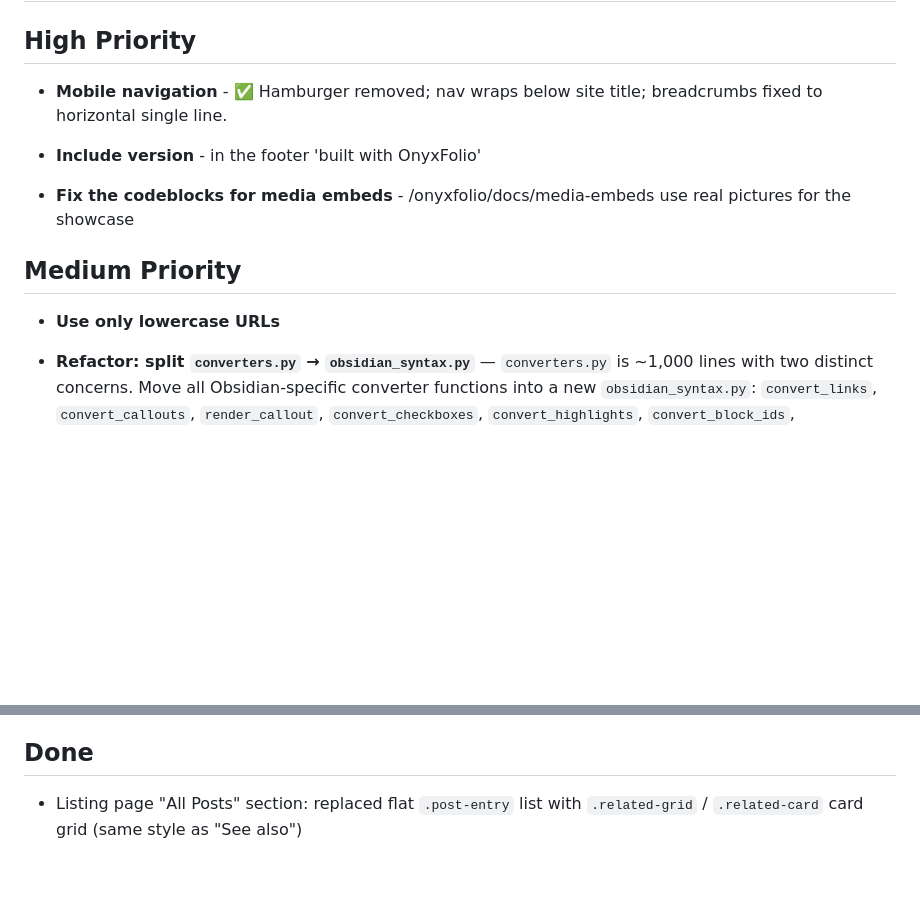
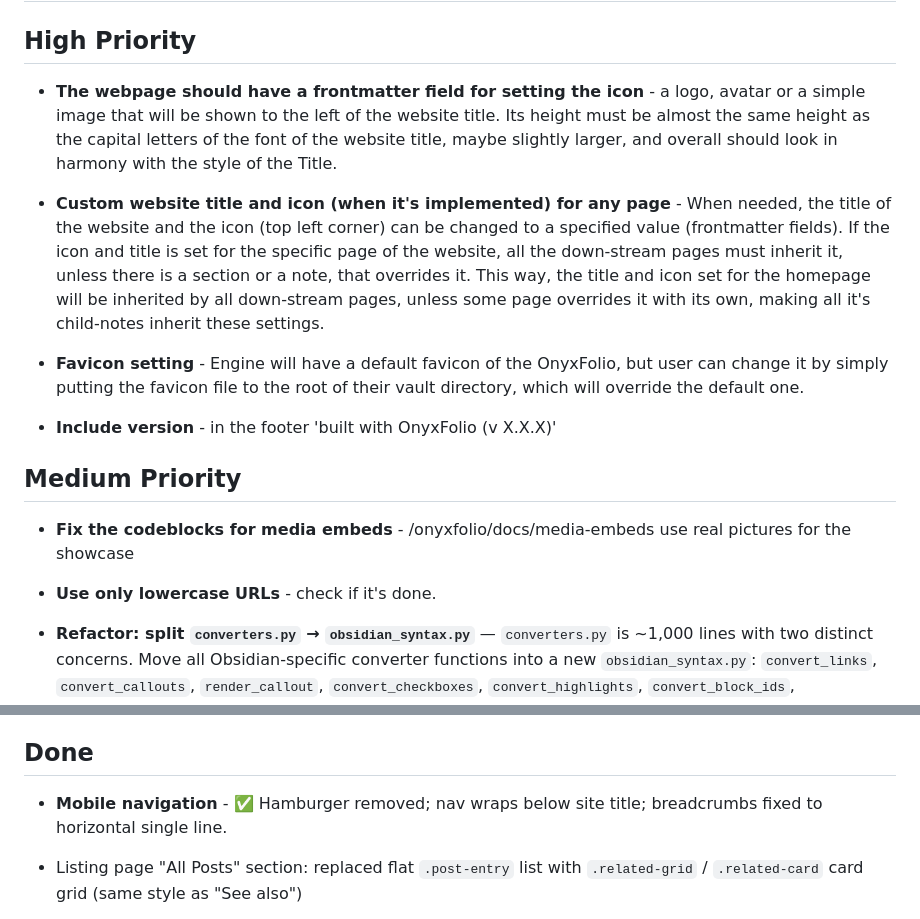
Before and after one commit to airenare/inkstone, a Markdown page: TODO.md, 2 parts joined by grey strips. GitHub-like rendering; blank space fills up the shorter version.

Commit message:
new todos

```diff
--- a/TODO.md
+++ b/TODO.md
@@ -3,15 +3,21 @@
 
 ## High Priority
 
-- **Mobile navigation** - ✅ Hamburger removed; nav wraps below site title; breadcrumbs fixed to horizontal single line.
+- **The webpage should have a frontmatter field for setting the icon** - a logo, avatar or a simple image that will be shown to the left of the website title. Its height must be almost the same height as the capital letters of the font of the website title, maybe slightly larger, and overall should look in harmony with the style of the Title.
 
-- **Include version** - in the footer 'built with OnyxFolio'
+- **Custom website title and icon (when it's implemented) for any page** - When needed, the title of the website and the icon (top left corner) can be changed to a specified value (frontmatter fields). If the icon and title is set for the specific page of the website, all the down-stream pages must inherit it, unless there is a section or a note, that overrides it. This way, the title and icon set for the homepage will be inherited by all down-stream pages, unless some page overrides it with its own, making all it's child-notes inherit these settings.
+
+- **Favicon setting** - Engine will have a default favicon of the OnyxFolio, but user can change it by simply putting the favicon file to the root of their vault directory, which will override the default one.
+
+
+- **Include version** - in the footer 'built with OnyxFolio (v X.X.X)'
+
+
+## Medium Priority
 
 - **Fix the codeblocks for media embeds** - /onyxfolio/docs/media-embeds use real pictures for the showcase
 
-## Medium Priority
-
-- **Use only lowercase URLs**
+- **Use only lowercase URLs** - check if it's done.
 
 - **Refactor: split `converters.py` → `obsidian_syntax.py`** — `converters.py` is ~1,000 lines with two distinct concerns. Move all Obsidian-specific converter functions into a new `obsidian_syntax.py`: `convert_links`, `convert_callouts`, `render_callout`, `convert_checkboxes`, `convert_highlights`, `convert_block_ids`, `convert_math`, `convert_transclusion`, `convert_media`, and `_extract_heading_section`. Keep `converters.py` as the pipeline coordinator (`render_markdown`, `extract_h1`, `strip_leading_h1`, `slugify`) and import from `obsidian_syntax`. No other files need to change since only `converters.py` is imported externally.
 
@@ -54,6 +60,8 @@
 - **Mermaid inner background** — Mermaid v11 injects an inline `style` background on the SVG that can't be reliably overridden via CSS or `themeVariables`. The current post-render JS strip in `base.html` is a workaround; needs investigation into the correct Mermaid v11 API to suppress it at initialisation time.
 
 ## Done
+
+- **Mobile navigation** - ✅ Hamburger removed; nav wraps below site title; breadcrumbs fixed to horizontal single line.
 
 - Listing page "All Posts" section: replaced flat `.post-entry` list with `.related-grid` / `.related-card` card grid (same style as "See also")
 
```
